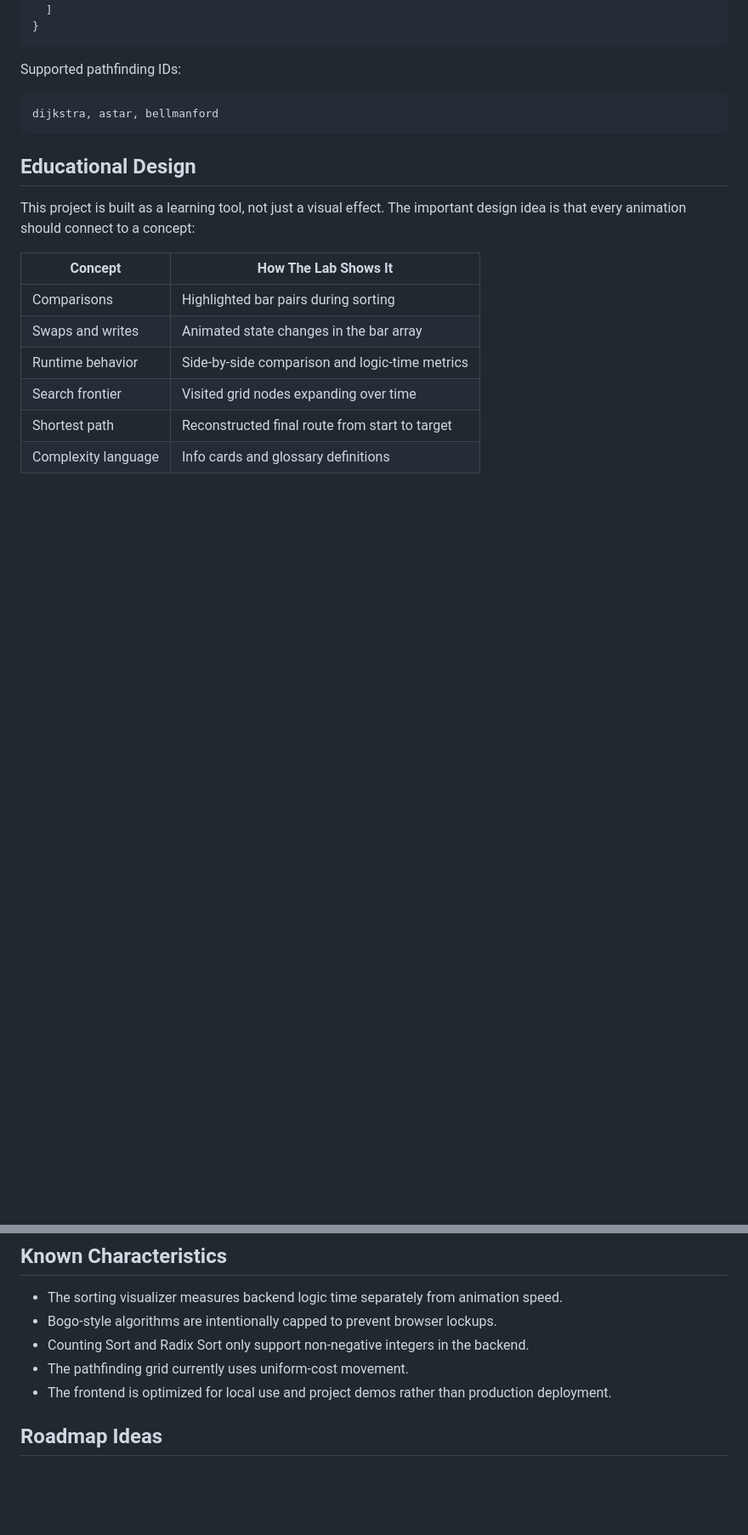
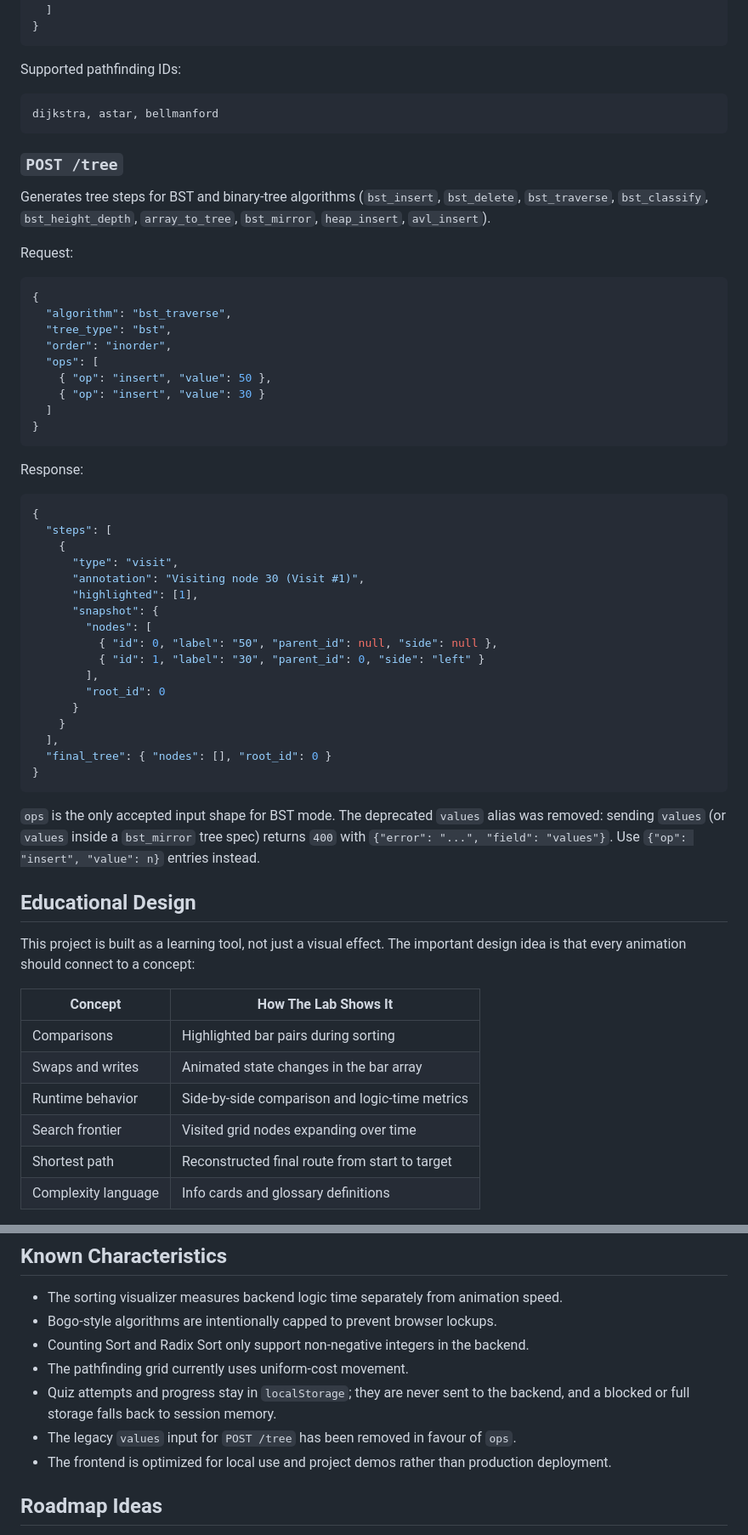
Before and after one commit to AdiDoesStuff/The-Algorithm-Laboratory-and-Comparative-Simulation-Suite, a Markdown page: README.md, 2 parts joined by grey strips. Shown at 85% size. Rendered like a GitHub page; blank space fills up the shorter version.

````diff
--- a/README.md
+++ b/README.md
@@ -327,6 +356,48 @@ Supported pathfinding IDs:
 dijkstra, astar, bellmanford
 ```
 
+### `POST /tree`
+
+Generates tree steps for BST and binary-tree algorithms (`bst_insert`, `bst_delete`, `bst_traverse`, `bst_classify`, `bst_height_depth`, `array_to_tree`, `bst_mirror`, `heap_insert`, `avl_insert`).
+
+Request:
+
+```json
+{
+  "algorithm": "bst_traverse",
+  "tree_type": "bst",
+  "order": "inorder",
+  "ops": [
+    { "op": "insert", "value": 50 },
+    { "op": "insert", "value": 30 }
+  ]
+}
+```
+
+Response:
+
+```json
+{
+  "steps": [
+    {
+      "type": "visit",
+      "annotation": "Visiting node 30 (Visit #1)",
+      "highlighted": [1],
+      "snapshot": {
+        "nodes": [
+          { "id": 0, "label": "50", "parent_id": null, "side": null },
+          { "id": 1, "label": "30", "parent_id": 0, "side": "left" }
+        ],
+        "root_id": 0
+      }
+    }
+  ],
+  "final_tree": { "nodes": [], "root_id": 0 }
+}
+```
+
+`ops` is the only accepted input shape for BST mode. The deprecated `values` alias was removed: sending `values` (or `values` inside a `bst_mirror` tree spec) returns `400` with `{"error": "...", "field": "values"}`. Use `{"op": "insert", "value": n}` entries instead.
+
 ## Educational Design
 
 This project is built as a learning tool, not just a visual effect. The important design idea is that every animation should connect to a concept:
@@ -346,6 +417,8 @@ This project is built as a learning tool, not just a visual effect. The importan
 - Bogo-style algorithms are intentionally capped to prevent browser lockups.
 - Counting Sort and Radix Sort only support non-negative integers in the backend.
 - The pathfinding grid currently uses uniform-cost movement.
+- Quiz attempts and progress stay in `localStorage`; they are never sent to the backend, and a blocked or full storage falls back to session memory.
+- The legacy `values` input for `POST /tree` has been removed in favour of `ops`.
 - The frontend is optimized for local use and project demos rather than production deployment.
 
 ## Roadmap Ideas
````
Also changed, not shown: other parts of README.md (+33 -4 lines).
